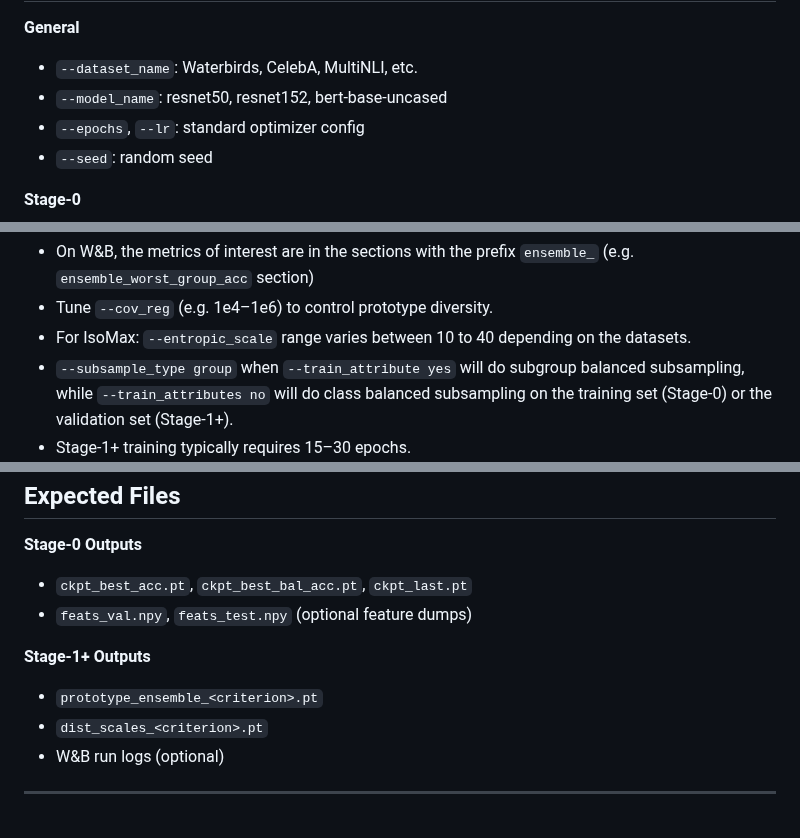
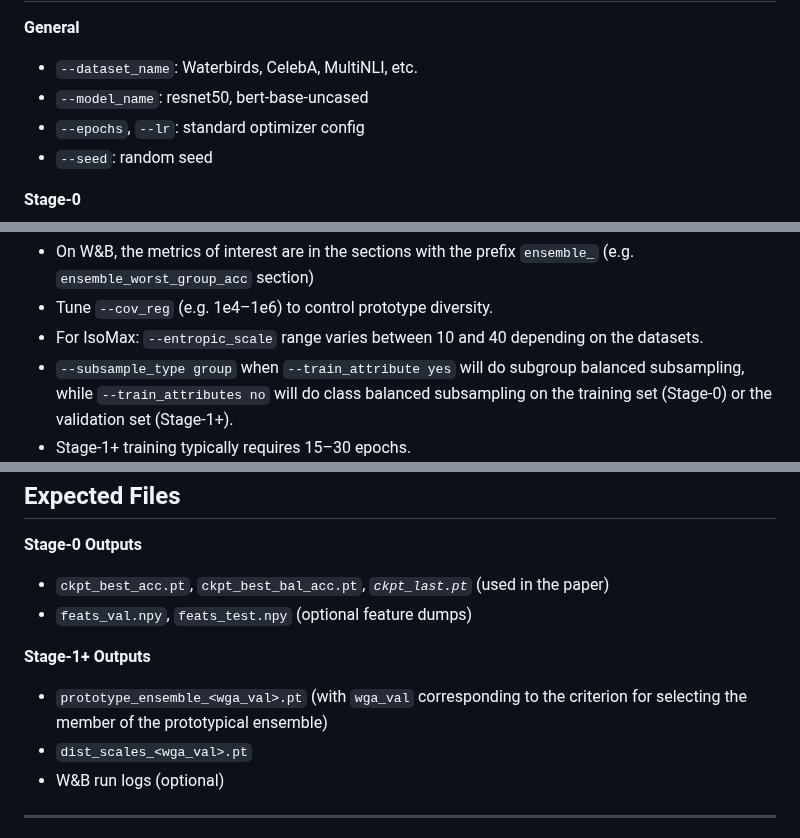
Before and after one commit to minhto2802/DPE, a Markdown page: README.md, 3 parts joined by grey strips. GitHub-like rendering.

```diff
--- a/README.md
+++ b/README.md
@@ -82,7 +82,7 @@ Key Arguments
 
 **General**
 - `--dataset_name`: Waterbirds, CelebA, MultiNLI, etc.
-- `--model_name`: resnet50, resnet152, bert-base-uncased
+- `--model_name`: resnet50, bert-base-uncased
 - `--epochs`, `--lr`: standard optimizer config
 - `--seed`: random seed
 
@@ -106,7 +106,7 @@ Training Tips
 -----------------------
 - On W&B, the metrics of interest are in the sections with the prefix `ensemble_` (e.g. `ensemble_worst_group_acc` section)
 - Tune `--cov_reg` (e.g. 1e4–1e6) to control prototype diversity.
-- For IsoMax: `--entropic_scale` range varies between 10 to 40 depending on the datasets.
+- For IsoMax: `--entropic_scale` range varies between 10 and 40 depending on the datasets.
 - `--subsample_type group` when `--train_attribute yes` will do subgroup balanced subsampling, while `--train_attributes no` will do class balanced subsampling on the training set (Stage-0) or the validation set (Stage-1+).
 - Stage-1+ training typically requires 15–30 epochs.
 - Checkpoints: `/checkpoint/$USER/$SLURM_JOB_ID/ckpt_*.pt`
@@ -119,12 +119,12 @@ Expected Files
 -----------------
 
 **Stage-0 Outputs**
-- `ckpt_best_acc.pt`, `ckpt_best_bal_acc.pt`, `ckpt_last.pt`
+- `ckpt_best_acc.pt`, `ckpt_best_bal_acc.pt`, *`ckpt_last.pt`* (used in the paper)
 - `feats_val.npy`, `feats_test.npy` (optional feature dumps)
 
 **Stage-1+ Outputs**
-- `prototype_ensemble_<criterion>.pt`
-- `dist_scales_<criterion>.pt`
+- `prototype_ensemble_<wga_val>.pt` (with `wga_val` corresponding to the criterion for selecting the member of the prototypical ensemble)
+- `dist_scales_<wga_val>.pt`
 - W&B run logs (optional)
 ---
 
```
